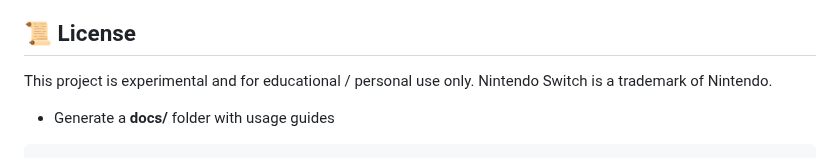
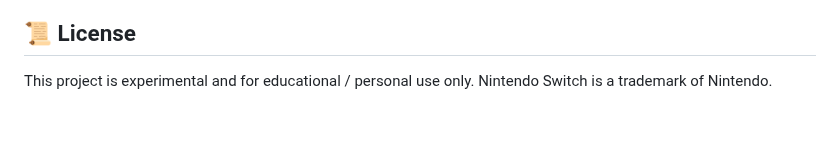
Before and after one commit to AbiramiSBN/SwitchBru, a Markdown page: README.md, the part around the change. GitHub-like rendering; blank space fills up the shorter version.

Commit message:
Update README to remove docs folder instructions
Removed instructions for generating a docs folder.

````diff
--- a/README.md
+++ b/README.md
@@ -155,5 +155,3 @@ This project provides a clean, controller-friendly home screen with **Games, App
 
 This project is experimental and for educational / personal use only.
 Nintendo Switch is a trademark of Nintendo.
-- Generate a **docs/** folder with usage guides
-```
````
